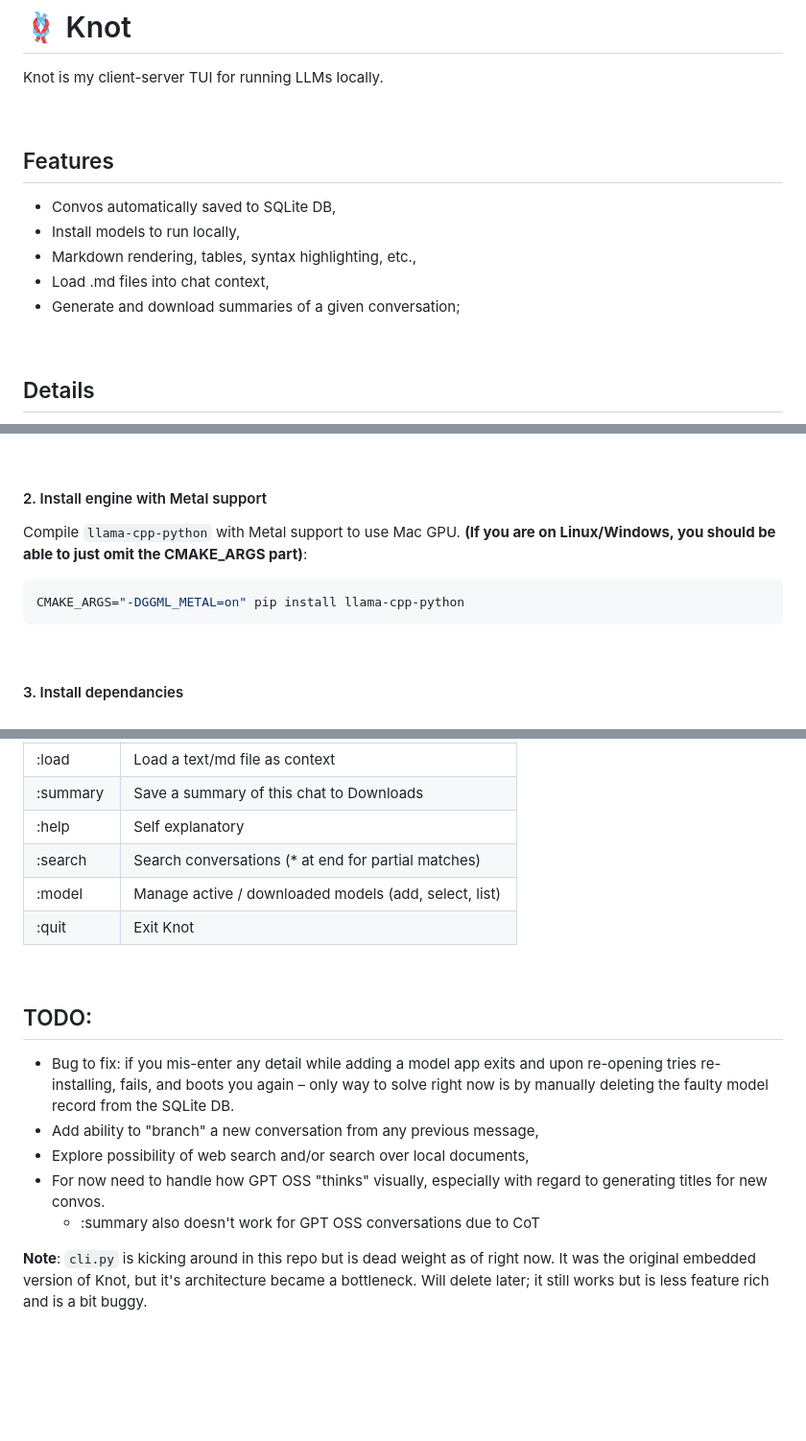
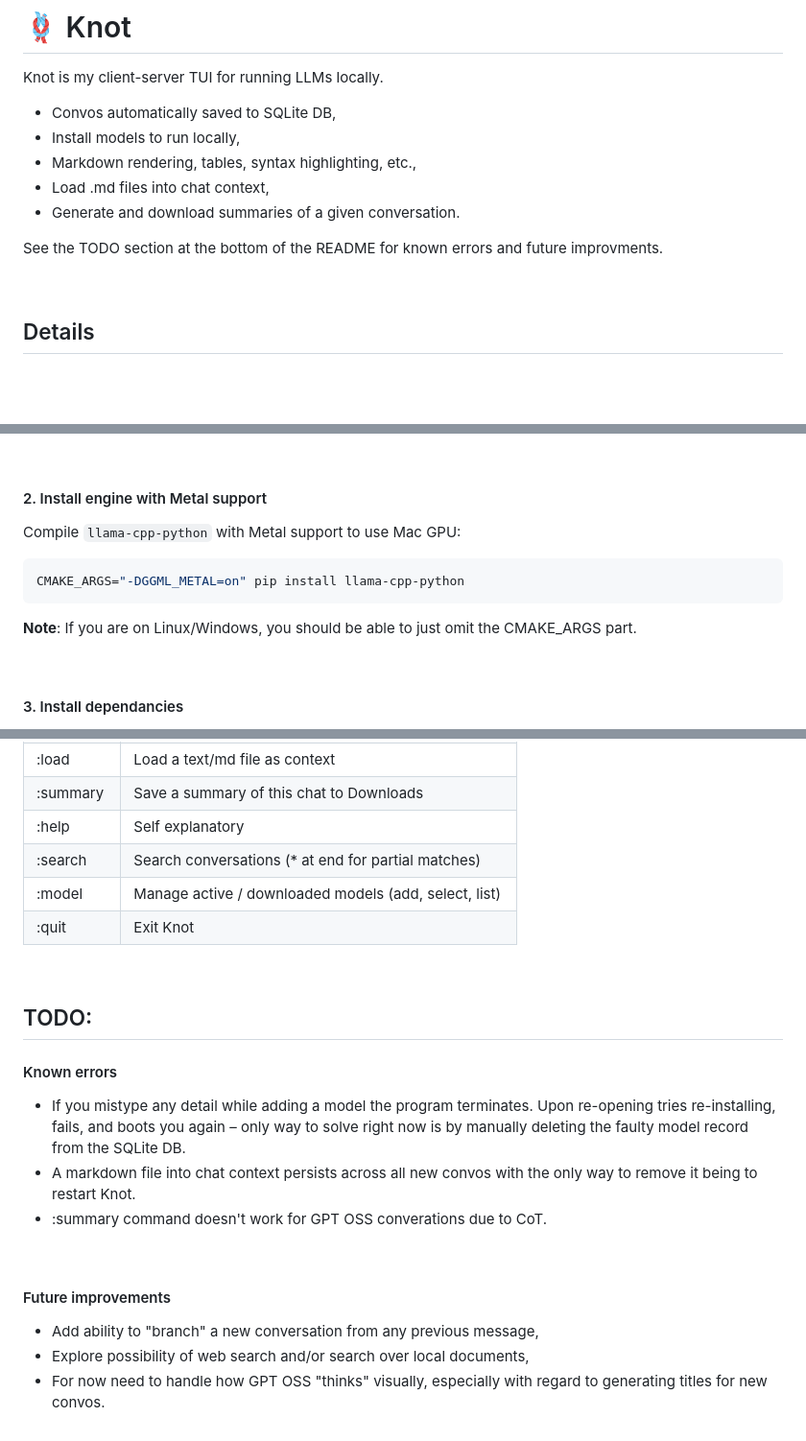
Before and after one commit to gregorycotton/knot, a Markdown page: README.md, 3 parts joined by grey strips. Shown at 96% size. Rendered like a GitHub page; blank space fills up the shorter version.

Commit message:
doc: life's whatever you choose it

````diff
--- a/README.md
+++ b/README.md
@@ -1,14 +3,13 @@
 # 🪢 Knot
 Knot is my client-server TUI for running LLMs locally.
 
-<br>
-
-## Features
 * Convos automatically saved to SQLite DB,
 * Install models to run locally,
 * Markdown rendering, tables, syntax highlighting, etc.,
 * Load .md files into chat context,
-* Generate and download summaries of a given conversation;
+* Generate and download summaries of a given conversation.
+
+See the TODO section at the bottom of the README for known errors and future improvments.
 
 <br>
 
@@ -50,10 +51,11 @@ source knot/bin/activate
 <br>
 
 #### 2. Install engine with Metal support
-Compile `llama-cpp-python` with Metal support to use Mac GPU. __(If you are on Linux/Windows, you should be able to just omit the CMAKE_ARGS part)__:
+Compile `llama-cpp-python` with Metal support to use Mac GPU:
 ```bash
 CMAKE_ARGS="-DGGML_METAL=on" pip install llama-cpp-python
 ```
+**Note**: If you are on Linux/Windows, you should be able to just omit the CMAKE_ARGS part.
 
 <br>
 
@@ -117,16 +119,21 @@ Type normally to chat or start a line with `:` to enter a command.
 | :summary          | Save a summary of this chat to Downloads                                           |
 | :help             | Self explanatory                                                                   |
 | :search <term>    | Search conversations (* at end for partial matches)                                |
-| :model <cmd>      | Manage active / downloaded models (add, select, list)                            |
+| :model <cmd>      | Manage active / downloaded models (add, select, list)                              |
 | :quit             | Exit Knot                                                                          |
 
 <br>
 
 ## TODO:
-* <span style="color:red">Bug to fix: if you mis-enter any detail while adding a model app exits and upon re-opening tries re-installing, fails, and boots you again – only way to solve right now is by manually deleting the faulty model record from the SQLite DB.</span>
+
+#### Known errors
+* If you mistype any detail while adding a model the program terminates. Upon re-opening tries re-installing, fails, and boots you again – only way to solve right now is by manually deleting the faulty model record from the SQLite DB.
+* A markdown file into chat context persists across all new convos with the only way to remove it being to restart Knot.
+* :summary command doesn't work for GPT OSS converations due to CoT.
+
+<br>
+
+#### Future improvements
 * Add ability to "branch" a new conversation from any previous message,
 * Explore possibility of web search and/or search over local documents,
 * For now need to handle how GPT OSS "thinks" visually, especially with regard to generating titles for new convos.
-  * :summary also doesn't work for GPT OSS conversations due to CoT
-
-**Note**: `cli.py` is kicking around in this repo but is dead weight as of right now. It was the original embedded version of Knot, but it's architecture became a bottleneck. Will delete later; it still works but is less feature rich and is a bit buggy.
````
Also changed, not shown: other parts of README.md (+3 -1 lines).
